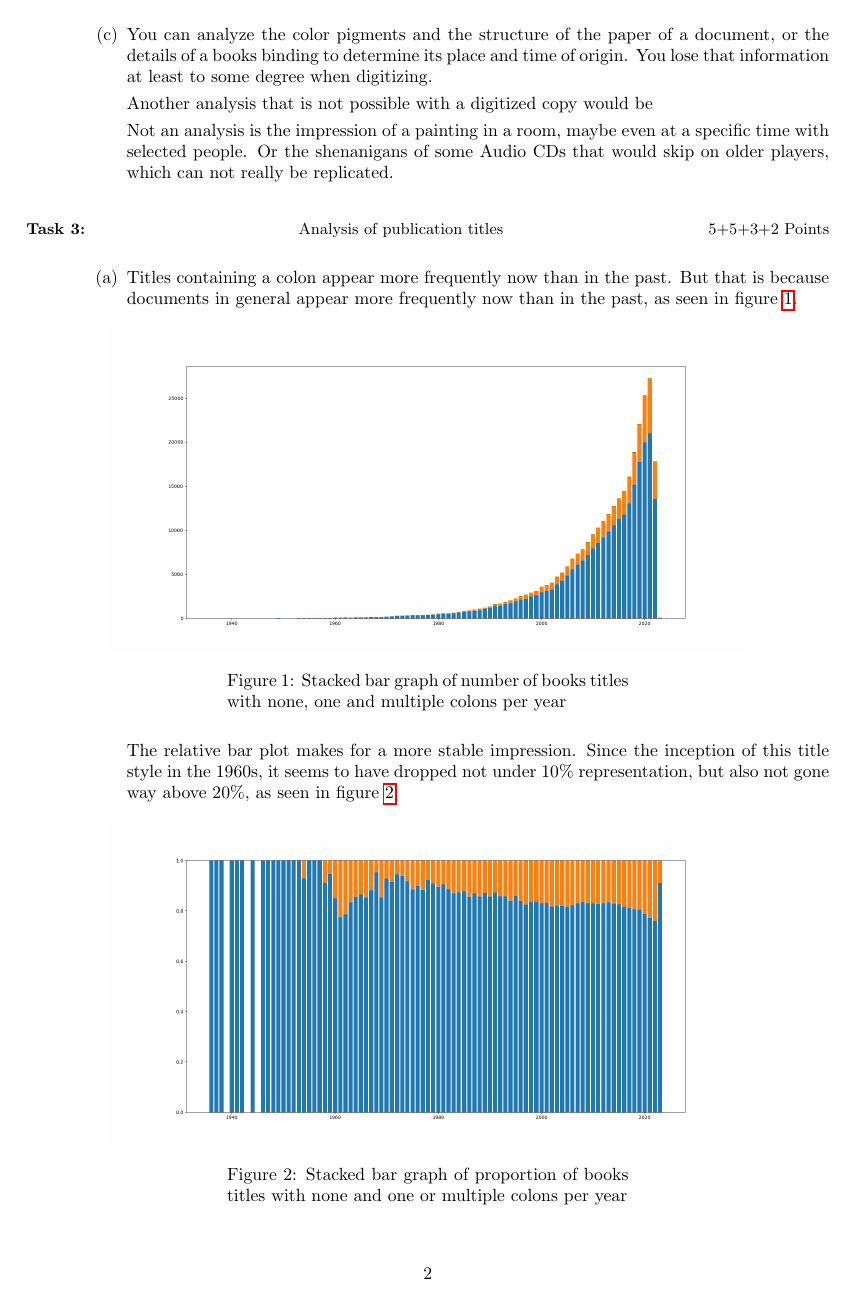
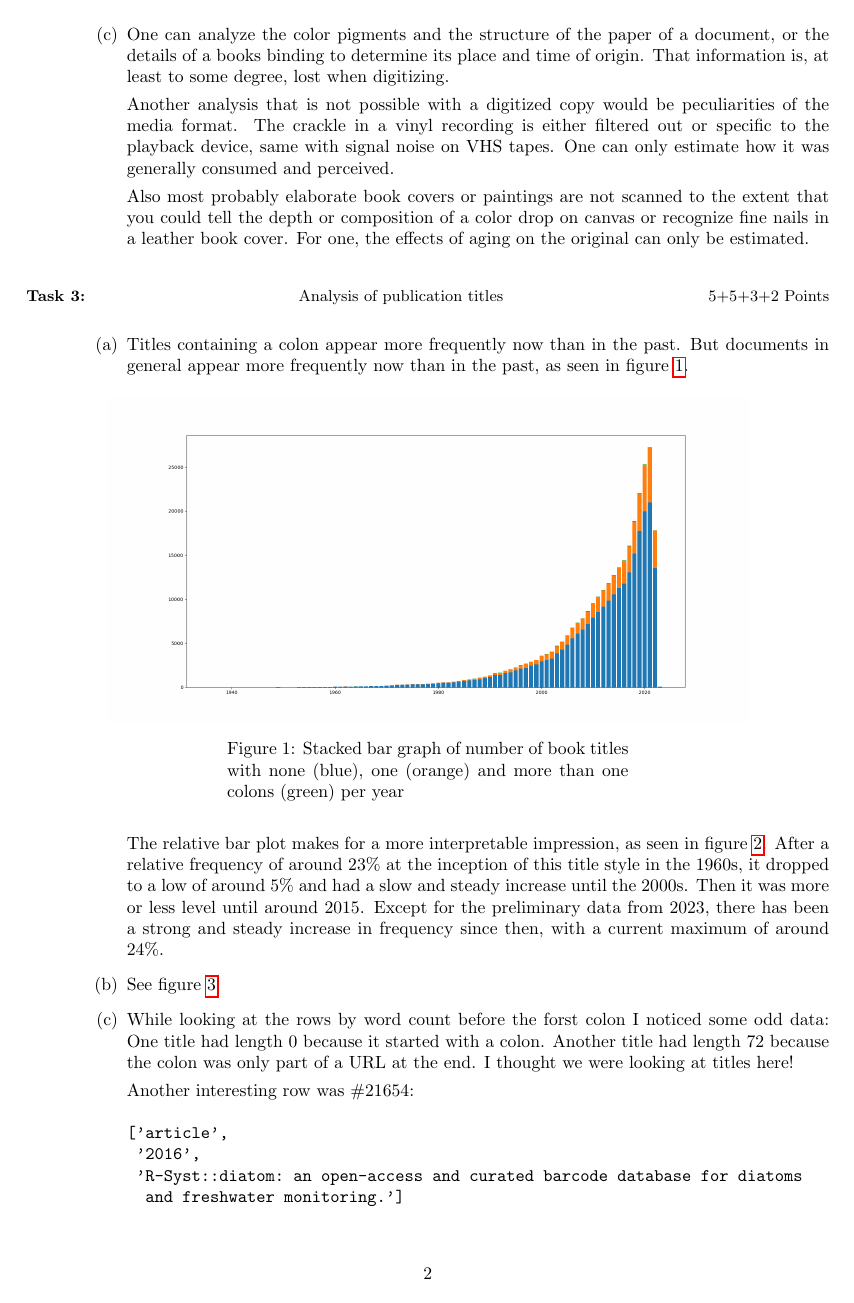
Before and after one commit to ciscam/DL-IR-2022ws, a LaTeX document (a01/main.tex): page 2 of 3. Compiled offline with pdfLaTeX.

Commit message:
need to sync sharelatex

```diff
--- a/a01/main.tex
+++ b/a01/main.tex
@@ -33,7 +33,7 @@
         Assignment 01\\
 		\small{\bf Digital Libraries and Foundations of Information Retrieval}\\
 		\small{Winter semester 2022}}
-\author{\small{\#\#\#\#\#\#\# Franka Brunen}, \small{1365848 Andreas Schneider}}
+\author{\small{1542011 Franka Brunen}, \small{1365848 Andreas Schneider}}
 \date{}
 \begin{document}
 \setlength{\parskip}{6pt} % Remove paragraph first line h-indent and instead add v-margin %
@@ -77,27 +77,26 @@
         \item Digitized media are machine-readable, meaning many media can be analyzed or augmented by the same algorithmic processes.
     \end{enumerate}
 
-    \item You can analyze the color pigments and the structure of the paper of a document, or the details of a books binding to determine its place and time of origin. You lose that information at least to some degree when digitizing.
+    \item One can analyze the color pigments and the structure of the paper of a document, or the details of a books binding to determine its place and time of origin. That information is, at least to some degree, lost when digitizing.
 
-    Another analysis that is not possible with a digitized copy would be
+    Another analysis that is not possible with a digitized copy would be peculiarities of the media format. The crackle in a vinyl recording is either filtered out or specific to the playback device, same with signal noise on VHS tapes. One can only estimate how it was generally consumed and perceived.
 
-    Not an analysis is the impression of a painting in a room, maybe even at a specific time with selected people. Or the shenanigans of some Audio CDs that would skip on older players, which can not really be replicated.
+    Also most probably elaborate book covers or paintings are not scanned to the extent that you could tell the depth or composition of a color drop on canvas or recognize fine nails in a leather book cover. For one, the effects of aging on the original can only be estimated.
 \end{enumerate}
 
 
 
 \section{\hfill Analysis of publication titles\hfill 5+5+3+2 Points}
 \begin{enumerate}
-    \item Titles containing a colon appear more frequently now than in the past. But that is because documents in general appear more frequently now than in the past, as seen in figure \ref{fig:1}.
-    \begin{figure}[h!!]
+    \item Titles containing a colon appear more frequently now than in the past. But documents in general appear more frequently now than in the past, as seen in figure \ref{fig:1}.
+    \begin{figure}[h]
         \centering
         \includegraphics[width=0.8\textwidth]{Figure_1.png}
-        \caption{Stacked bar graph of number of books titles with none, one and multiple colons per year}
+        \caption{Stacked bar graph of number of book titles with none (blue), one (orange) and more than one colons (green) per year}
         \label{fig:1}
     \end{figure}
 
-    The relative bar plot makes for a more stable impression. Since the inception of this title style in the 1960s, it seems to have dropped not under 10\% representation, but also not gone way above 20\%, as seen in figure \ref{fig:2}.
+    The relative bar plot makes for a more interpretable impression, as seen in figure \ref{fig:2}. After a relative frequency of around 23\% at the inception of this title style in the 1960s, it dropped to a low of around 5\% and had a slow and steady increase until the 2000s. Then it was more or less level until around 2015. Except for the preliminary data from 2023, there has been a strong and steady increase in frequency since then, with a current maximum of around 24\%.
     \begin{figure}[h]
         \centering
         \includegraphics[width=0.8\textwidth]{Figure_2.png}
-        \caption{Stacked bar graph of proportion of books titles with none and one or multiple colons per year}
```
Also changed, not shown: a01/main.tex (9 more changed lines).
